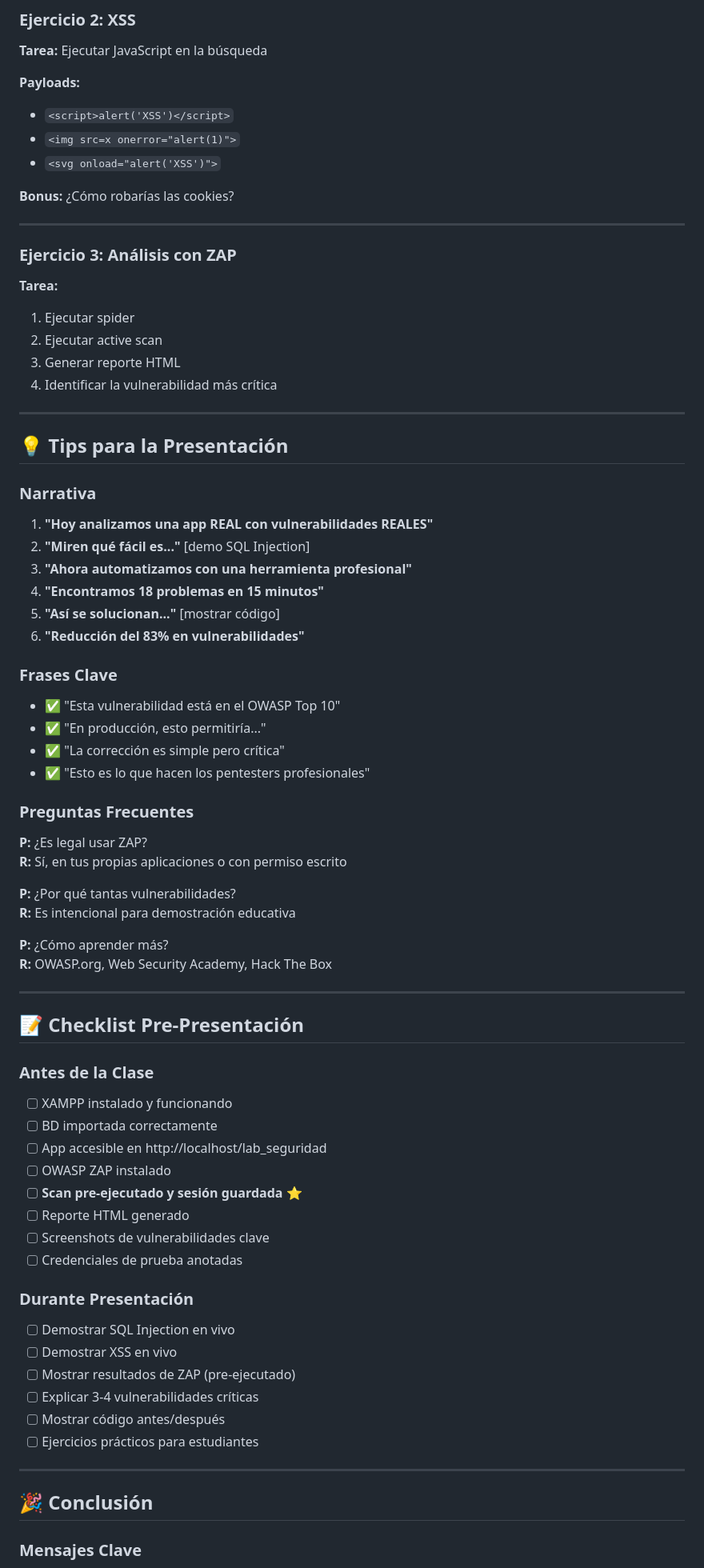
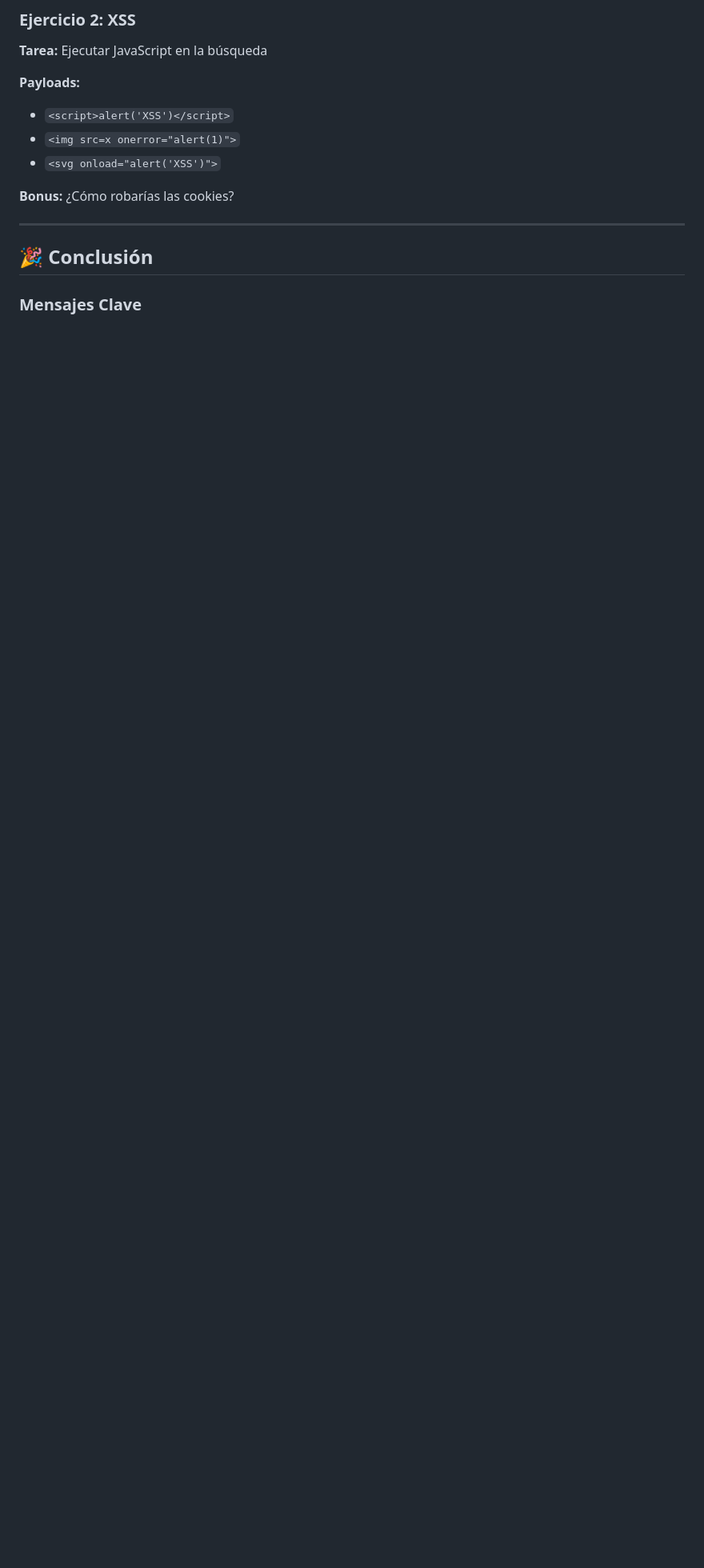
Before and after one commit to AlejoBI/Seguridad, a Markdown page: escenario2_laboratorio/GUIA_CLASE.md, the part around the change printed below. Shown: that part at 80% size. GitHub-like rendering; blank space fills up the shorter version.

Commit message:
Eliminando cosas innecesarias de la guia para explicar mejor los conceptos.

```diff
--- a/escenario2_laboratorio/GUIA_CLASE.md
+++ b/escenario2_laboratorio/GUIA_CLASE.md
@@ -332,71 +332,6 @@ Después: ∅ (0)
 
 ---
 
-### Ejercicio 3: Análisis con ZAP
-
-**Tarea:**
-1. Ejecutar spider
-2. Ejecutar active scan
-3. Generar reporte HTML
-4. Identificar la vulnerabilidad más crítica
-
----
-
-## 💡 Tips para la Presentación
-
-### Narrativa
-
-1. **"Hoy analizamos una app REAL con vulnerabilidades REALES"**
-2. **"Miren qué fácil es..."** [demo SQL Injection]
-3. **"Ahora automatizamos con una herramienta profesional"**
-4. **"Encontramos 18 problemas en 15 minutos"**
-5. **"Así se solucionan..."** [mostrar código]
-6. **"Reducción del 83% en vulnerabilidades"**
-
-### Frases Clave
-
-- ✅ "Esta vulnerabilidad está en el OWASP Top 10"
-- ✅ "En producción, esto permitiría..."
-- ✅ "La corrección es simple pero crítica"
-- ✅ "Esto es lo que hacen los pentesters profesionales"
-
-### Preguntas Frecuentes
-
-**P:** ¿Es legal usar ZAP?
-**R:** Sí, en tus propias aplicaciones o con permiso escrito
-
-**P:** ¿Por qué tantas vulnerabilidades?
-**R:** Es intencional para demostración educativa
-
-**P:** ¿Cómo aprender más?
-**R:** OWASP.org, Web Security Academy, Hack The Box
-
----
-
-## 📝 Checklist Pre-Presentación
-
-### Antes de la Clase
-
-- [ ] XAMPP instalado y funcionando
-- [ ] BD importada correctamente
-- [ ] App accesible en http://localhost/lab_seguridad
-- [ ] OWASP ZAP instalado
-- [ ] **Scan pre-ejecutado y sesión guardada** ⭐
-- [ ] Reporte HTML generado
-- [ ] Screenshots de vulnerabilidades clave
-- [ ] Credenciales de prueba anotadas
-
-### Durante Presentación
-
-- [ ] Demostrar SQL Injection en vivo
-- [ ] Demostrar XSS en vivo
-- [ ] Mostrar resultados de ZAP (pre-ejecutado)
-- [ ] Explicar 3-4 vulnerabilidades críticas
-- [ ] Mostrar código antes/después
-- [ ] Ejercicios prácticos para estudiantes
-
----
-
 ## 🎉 Conclusión
 
 ### Mensajes Clave
```
Also changed, not shown: other parts of escenario2_laboratorio/GUIA_CLASE.md (+4 -28 lines).
